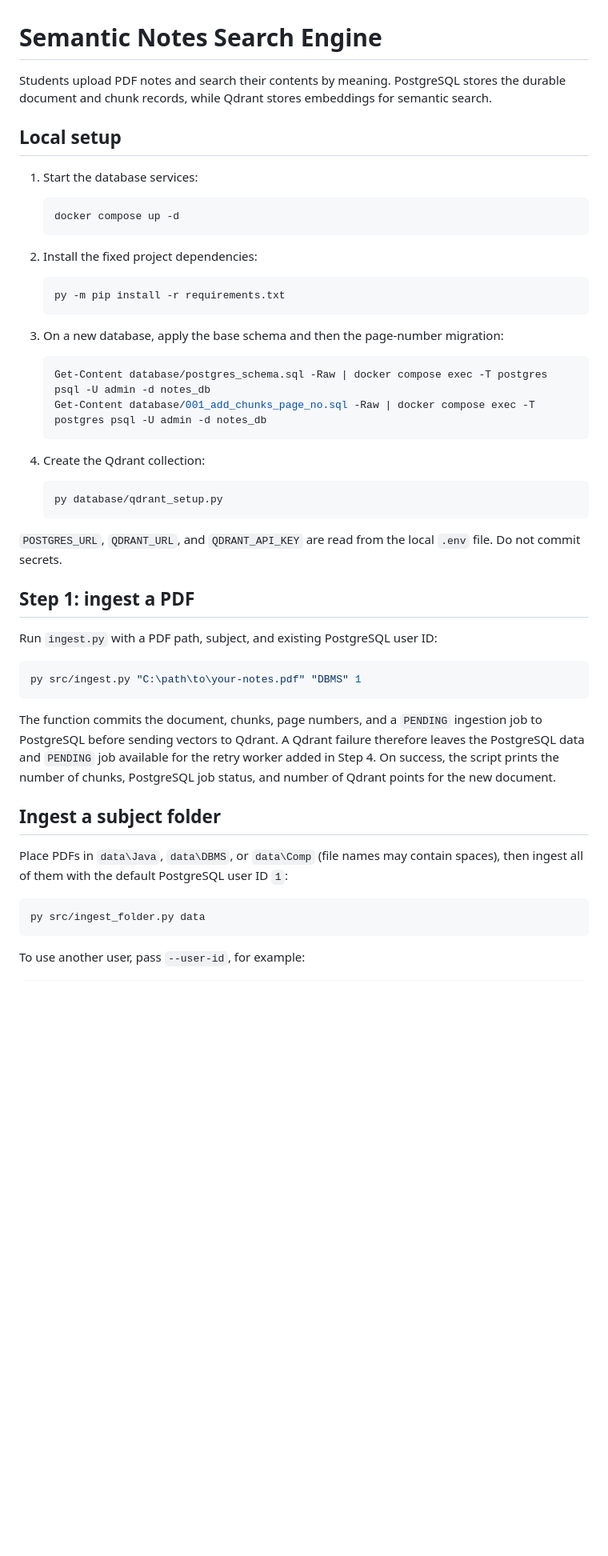
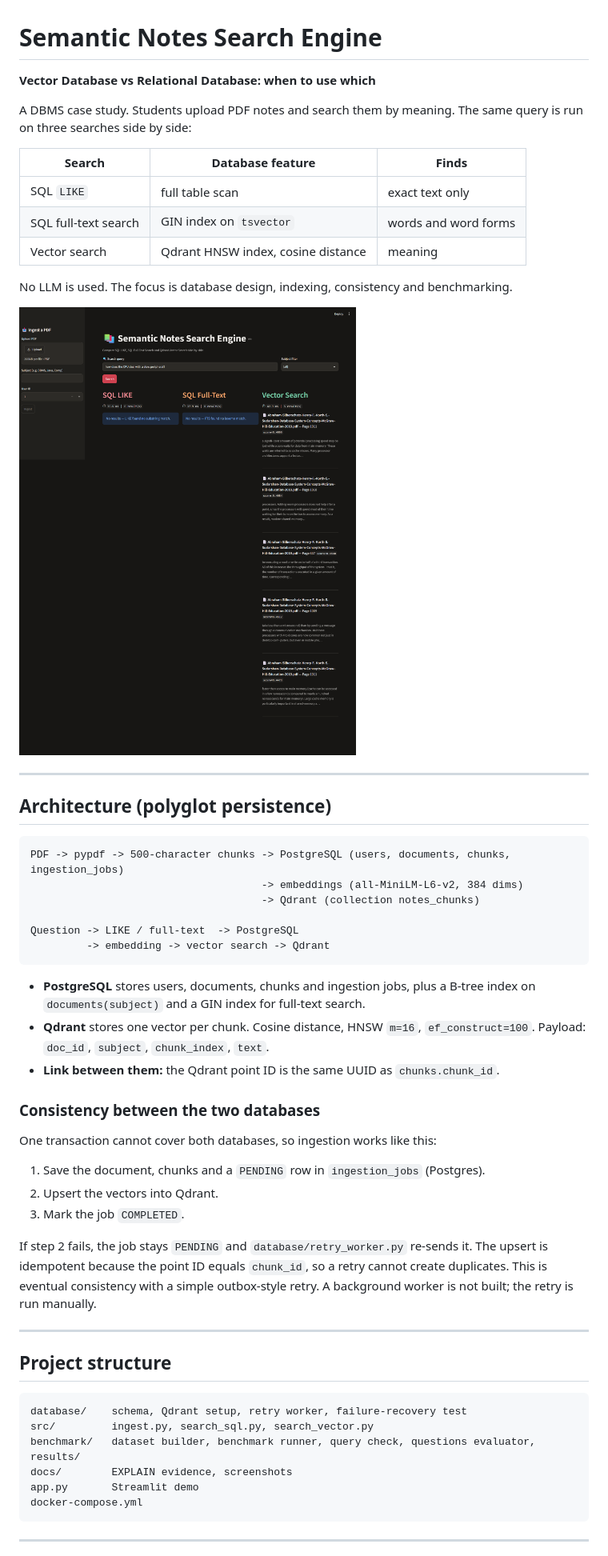
Before and after one commit to nandhitharatan/semantic-notes-search, a Markdown page: README.md, the part around one of its changes. Shown at 80% size. GitHub-like rendering; pictures changed too: docs/screenshots/app_three_columns.png (added); blank space fills up the shorter version.

Commit message:
docs: add results, screenshots and limitations to README

````diff
--- a/README.md
+++ b/README.md
@@ -1,61 +1,57 @@
 # Semantic Notes Search Engine
 
-Students upload PDF notes and search their contents by meaning. PostgreSQL stores
-the durable document and chunk records, while Qdrant stores embeddings for semantic
-search.
+**Vector Database vs Relational Database: when to use which**
 
-## Local setup
+A DBMS case study. Students upload PDF notes and search them by meaning. The same query is run on three searches side by side:
 
-1. Start the database services:
+| Search | Database feature | Finds |
+|---|---|---|
+| SQL `LIKE` | full table scan | exact text only |
+| SQL full-text search | GIN index on `tsvector` | words and word forms |
+| Vector search | Qdrant HNSW index, cosine distance | meaning |
 
-   ```powershell
-   docker compose up -d
-   ```
+No LLM is used. The focus is database design, indexing, consistency and benchmarking.
 
-2. Install the fixed project dependencies:
+![App screenshot](docs/screenshots/app_three_columns.png)
 
-   ```powershell
-   py -m pip install -r requirements.txt
-   ```
+---
 
-3. On a new database, apply the base schema and then the page-number migration:
+## Architecture (polyglot persistence)
 
-   ```powershell
-   Get-Content database/postgres_schema.sql -Raw | docker compose exec -T postgres psql -U admin -d notes_db
-   Get-Content database/001_add_chunks_page_no.sql -Raw | docker compose exec -T postgres psql -U admin -d notes_db
-   ```
+```
+PDF -> pypdf -> 500-character chunks -> PostgreSQL (users, documents, chunks, ingestion_jobs)
+                                     -> embeddings (all-MiniLM-L6-v2, 384 dims)
+                                     -> Qdrant (collection notes_chunks)
 
-4. Create the Qdrant collection:
-
-   ```powershell
-   py database/qdrant_setup.py
-   ```
-
-`POSTGRES_URL`, `QDRANT_URL`, and `QDRANT_API_KEY` are read from the local `.env`
-file. Do not commit secrets.
-
-## Step 1: ingest a PDF
-
-Run `ingest.py` with a PDF path, subject, and existing PostgreSQL user ID:
-
-```powershell
-py src/ingest.py "C:\path\to\your-notes.pdf" "DBMS" 1
+Question -> LIKE / full-text  -> PostgreSQL
+         -> embedding -> vector search -> Qdrant
 ```
 
-The function commits the document, chunks, page numbers, and a `PENDING` ingestion
-job to PostgreSQL before sending vectors to Qdrant. A Qdrant failure therefore leaves
-the PostgreSQL data and `PENDING` job available for the retry worker added in Step 4.
-On success, the script prints the number of chunks, PostgreSQL job status, and number
-of Qdrant points for the new document.
+- **PostgreSQL** stores users, documents, chunks and ingestion jobs, plus a B-tree index on `documents(subject)` and a GIN index for full-text search.
+- **Qdrant** stores one vector per chunk. Cosine distance, HNSW `m=16`, `ef_construct=100`. Payload: `doc_id`, `subject`, `chunk_index`, `text`.
+- **Link between them:** the Qdrant point ID is the same UUID as `chunks.chunk_id`.
 
-## Ingest a subject folder
+### Consistency between the two databases
+One transaction cannot cover both databases, so ingestion works like this:
 
-Place PDFs in `data\Java`, `data\DBMS`, or `data\Comp` (file names may contain
-spaces), then ingest all of them with the default PostgreSQL user ID `1`:
+1. Save the document, chunks and a `PENDING` row in `ingestion_jobs` (Postgres).
+2. Upsert the vectors into Qdrant.
+3. Mark the job `COMPLETED`.
 
-```powershell
-py src/ingest_folder.py data
+If step 2 fails, the job stays `PENDING` and `database/retry_worker.py` re-sends it. The upsert is idempotent because the point ID equals `chunk_id`, so a retry cannot create duplicates. This is eventual consistency with a simple outbox-style retry. A background worker is not built; the retry is run manually.
+
+---
+
+## Project structure
+
+```
+database/    schema, Qdrant setup, retry worker, failure-recovery test
+src/         ingest.py, search_sql.py, search_vector.py
+benchmark/   dataset builder, benchmark runner, query check, questions evaluator, results/
+docs/        EXPLAIN evidence, screenshots
+app.py       Streamlit demo
+docker-compose.yml
 ```
 
-To use another user, pass `--user-id`, for example:
+---
 
````
Also changed, not shown: other parts of README.md (+107 -109 lines).
